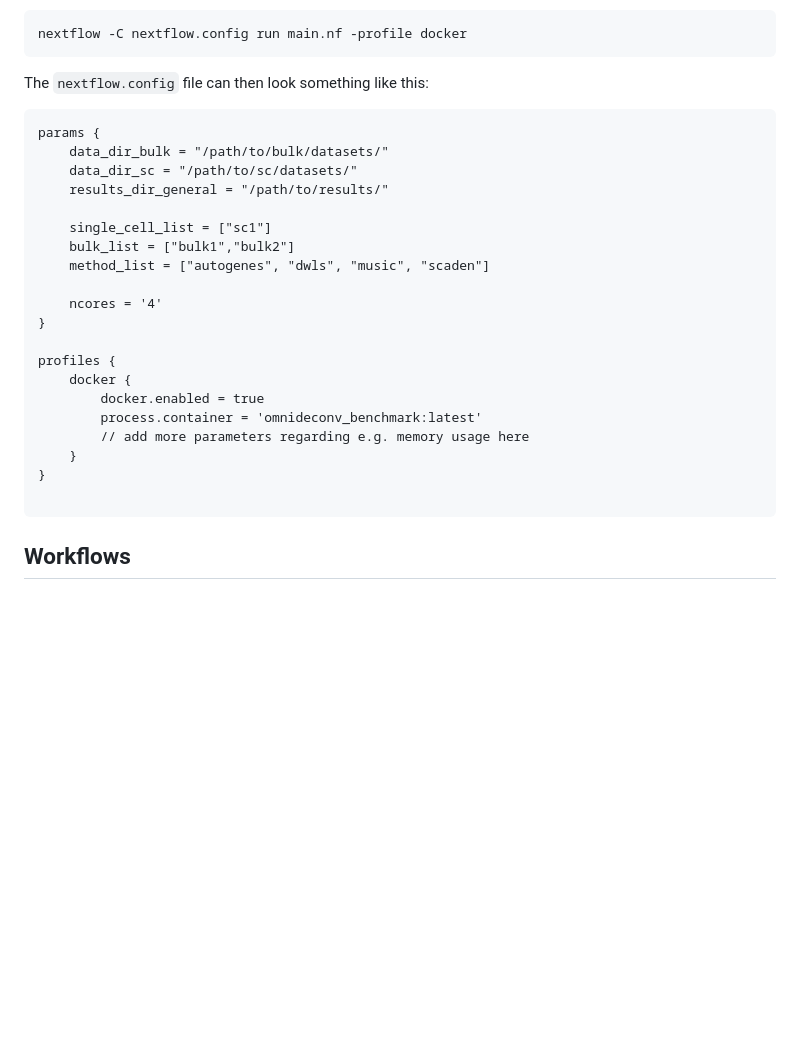
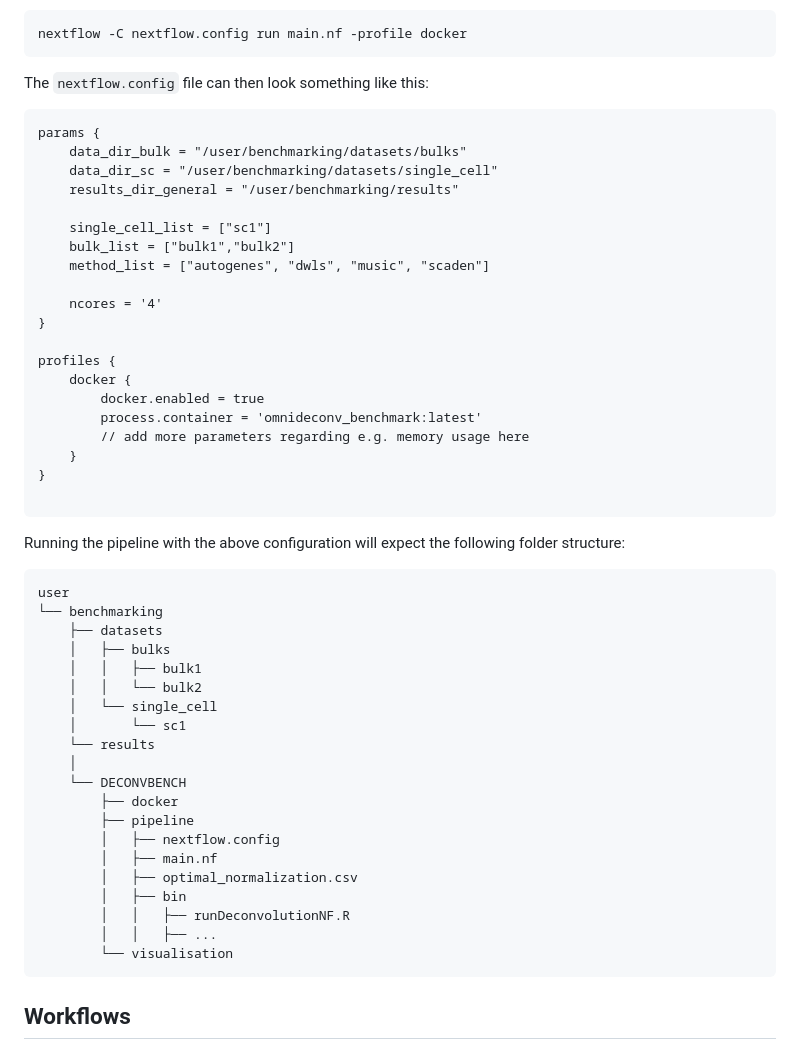
Before and after one commit to omnideconv/deconvBench, a Markdown page: pipeline/README.md, the part around the change. Rendered like a GitHub page; blank space fills up the shorter version.

Commit message:
file structure

````diff
--- a/pipeline/README.md
+++ b/pipeline/README.md
@@ -21,9 +21,9 @@ The `nextflow.config` file can then look something like this:
 
 ```
 params {
-    data_dir_bulk = "/path/to/bulk/datasets/"
-    data_dir_sc = "/path/to/sc/datasets/"
-    results_dir_general = "/path/to/results/"
+    data_dir_bulk = "/user/benchmarking/datasets/bulks"
+    data_dir_sc = "/user/benchmarking/datasets/single_cell"
+    results_dir_general = "/user/benchmarking/results"
 
     single_cell_list = ["sc1"]
     bulk_list = ["bulk1","bulk2"]
@@ -41,6 +41,32 @@ profiles {
 }
 
 ```
+Running the pipeline with the above configuration will expect the following folder structure:
+
+
+```
+user
+└── benchmarking
+    ├── datasets
+    │   ├── bulks
+    │   │   ├── bulk1
+    │   │   └── bulk2
+    │   └── single_cell
+    │       └── sc1
+    └── results
+    │
+    └── DECONVBENCH
+        ├── docker
+        ├── pipeline
+        │   ├── nextflow.config
+        │   ├── main.nf
+        │   ├── optimal_normalization.csv
+        │   ├── bin
+        │   │   ├── runDeconvolutionNF.R
+        │   │   ├── ...
+        └── visualisation
+```
+
 
 ## Workflows
 
````
